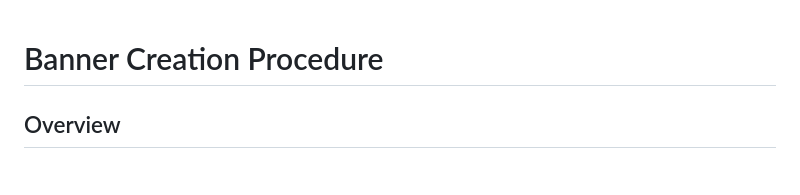
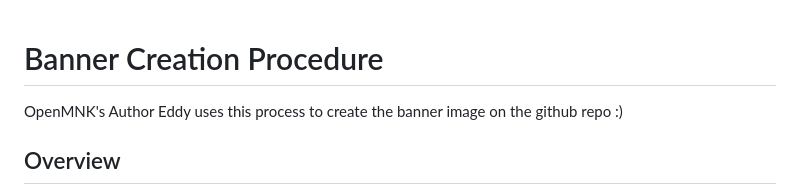
Before and after one commit to Emericen/openmnk, a Markdown page: knowledge/create-banner.md, the part around the change. Drawn GitHub-style.

```diff
--- a/knowledge/create-banner.md
+++ b/knowledge/create-banner.md
@@ -1,4 +1,6 @@
 # Banner Creation Procedure
+
+OpenMNK's Author Eddy uses this process to create the banner image on the github repo :)
 
 ## Overview
 Create side-by-side banner images from macOS window screenshots. The screenshots have built-in shadows and transparency (alpha channel), so no manual margin or background color needs to be added.
```
Also changed, not shown: README.md (+1 -3 lines), knowledge/base.md (+21 -3 lines), assets/1.png, assets/2.png, assets/banner.png, knowledge/msft-office.md (renamed from knowledge/msft_office.md).
